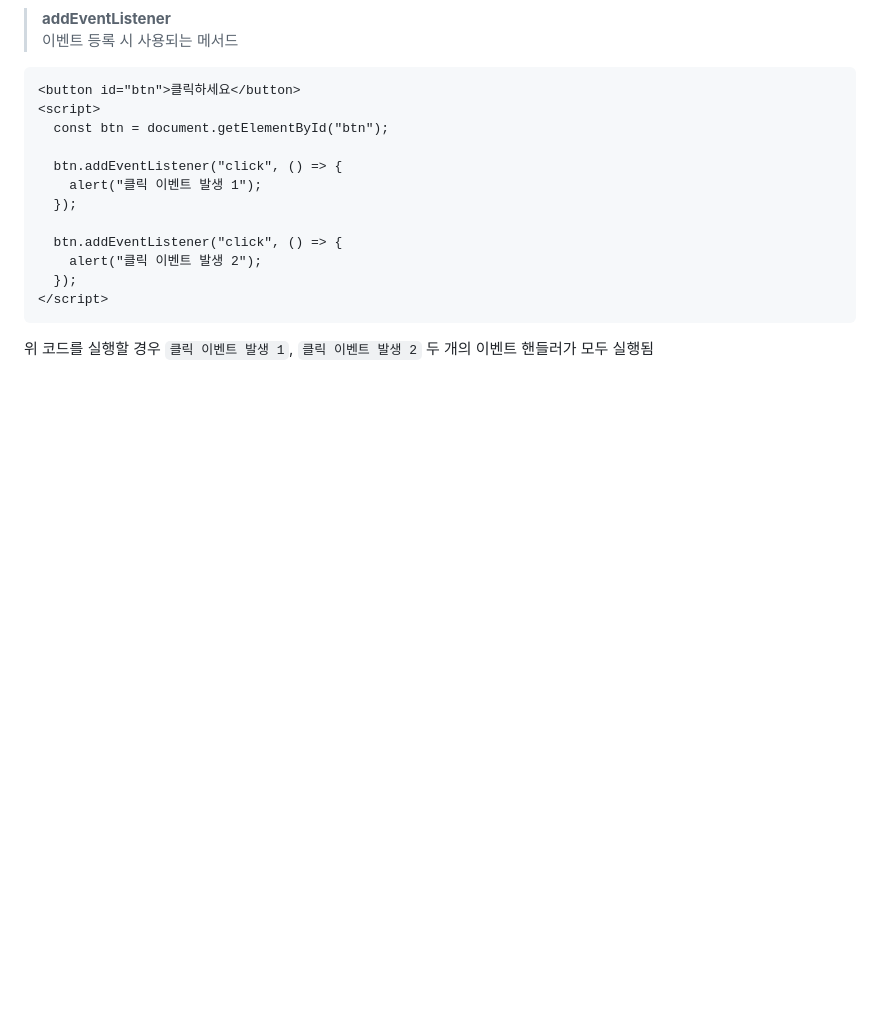
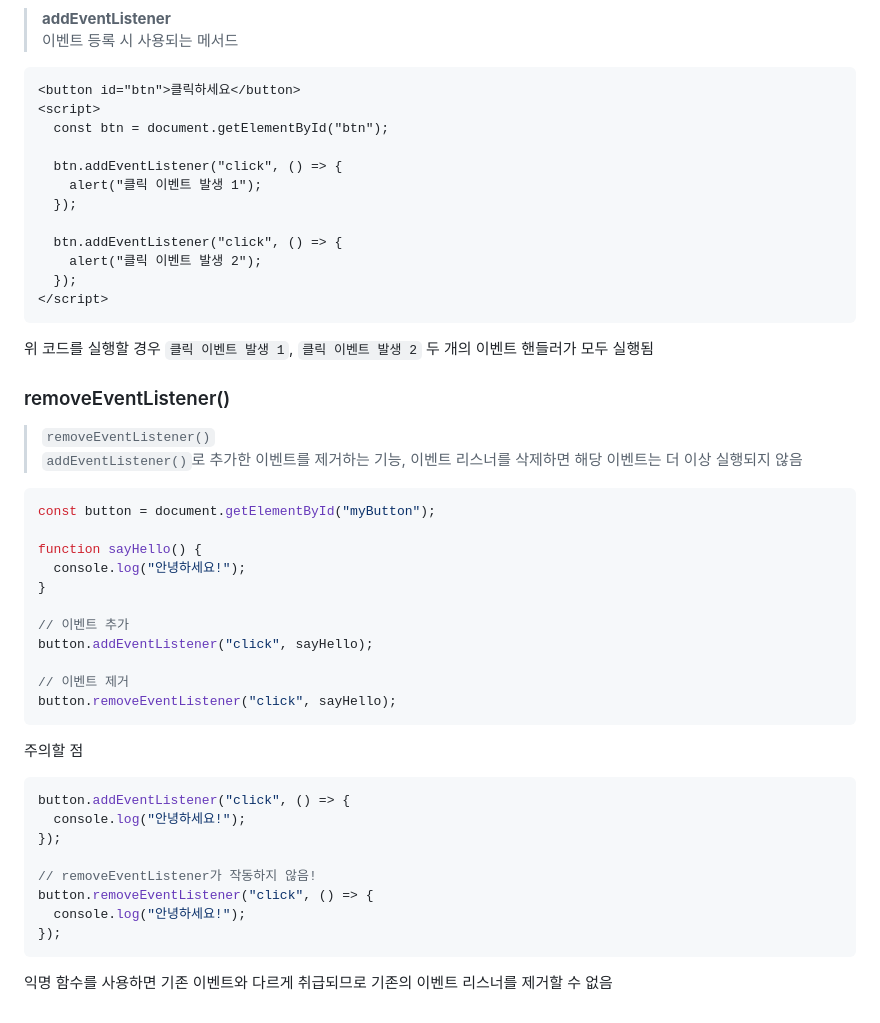
Before and after one commit to DefenseArt/JavaScript-practice, a Markdown page: JavaScript-Docs/Web_Interaction/DOM-Event-Basics.md, the part around the change. Rendered like a GitHub page; blank space fills up the shorter version.

````diff
--- a/JavaScript-Docs/Web_Interaction/DOM-Event-Basics.md
+++ b/JavaScript-Docs/Web_Interaction/DOM-Event-Basics.md
@@ -157,3 +157,36 @@
 ```
 
 위 코드를 실행할 경우 `클릭 이벤트 발생 1`, `클릭 이벤트 발생 2` 두 개의 이벤트 핸들러가 모두 실행됨
+
+
+### removeEventListener()
+
+> `removeEventListener()`
+> `addEventListener()`로 추가한 이벤트를 제거하는 기능, 이벤트 리스너를 삭제하면 해당 이벤트는 더 이상 실행되지 않음
+
+```js
+const button = document.getElementById("myButton");
+
+function sayHello() {
+  console.log("안녕하세요!");
+}
+
+// 이벤트 추가
+button.addEventListener("click", sayHello);
+
+// 이벤트 제거
+button.removeEventListener("click", sayHello);
+```
+
+주의할 점
+```js
+button.addEventListener("click", () => {
+  console.log("안녕하세요!");
+});
+
+// removeEventListener가 작동하지 않음!
+button.removeEventListener("click", () => {
+  console.log("안녕하세요!");
+});
+```
+익명 함수를 사용하면 기존 이벤트와 다르게 취급되므로 기존의 이벤트 리스너를 제거할 수 없음
````
